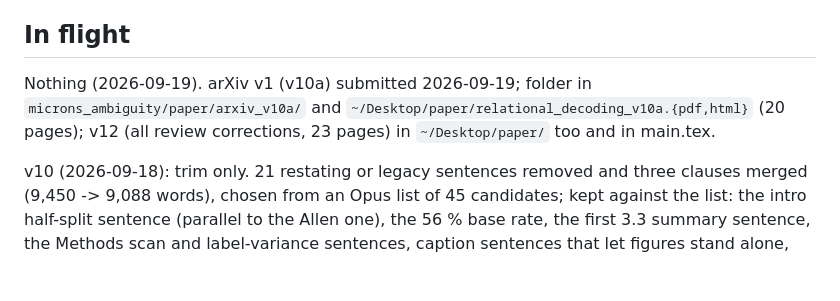
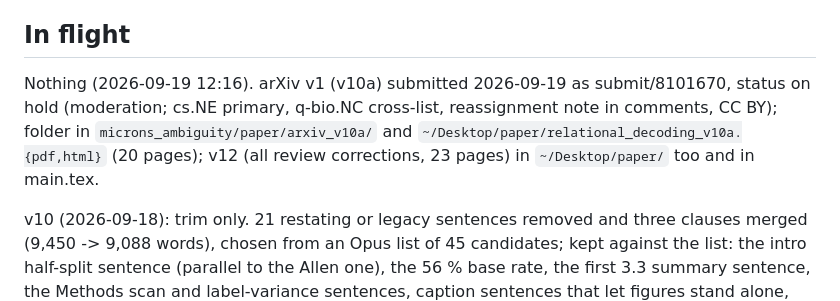
Before and after one commit to entropicbloom/intentionality, a Markdown page: STATUS.md, the part around the change. GitHub-like rendering; blank space fills up the shorter version.

Commit message:
STATUS: arXiv submission submit/8101670 on hold
Co-Authored-By: Claude Fable 5.1 <noreply@anthropic.com>
Claude-Session: https://claude.ai/code/session_01LETEXXu2w15URiHQ6at3NF

```diff
--- a/STATUS.md
+++ b/STATUS.md
@@ -4,7 +4,7 @@ Results tables: `microns_ambiguity/README.md`. Paper: `microns_ambiguity/paper/m
 
 ## In flight
 
-Nothing (2026-09-19). arXiv v1 (v10a) submitted 2026-09-19; folder in `microns_ambiguity/paper/arxiv_v10a/` and `~/Desktop/paper/relational_decoding_v10a.{pdf,html}` (20 pages); v12 (all review corrections, 23 pages) in `~/Desktop/paper/` too and in main.tex.
+Nothing (2026-09-19 12:16). arXiv v1 (v10a) submitted 2026-09-19 as submit/8101670, status on hold (moderation; cs.NE primary, q-bio.NC cross-list, reassignment note in comments, CC BY); folder in `microns_ambiguity/paper/arxiv_v10a/` and `~/Desktop/paper/relational_decoding_v10a.{pdf,html}` (20 pages); v12 (all review corrections, 23 pages) in `~/Desktop/paper/` too and in main.tex.
 
 v10 (2026-09-18): trim only. 21 restating or legacy sentences removed and three clauses merged (9,450 -> 9,088 words), chosen from an Opus list of 45 candidates; kept against the list: the intro half-split sentence (parallel to the Allen one), the 56 % base rate, the first 3.3 summary sentence, the Methods scan and label-variance sentences, caption sentences that let figures stand alone, the Kawakita and structuralist sentences. Fig. A4 legend reworded. No content change. Reflection-check results recorded below but NOT in the paper (user: record only).
 
```
